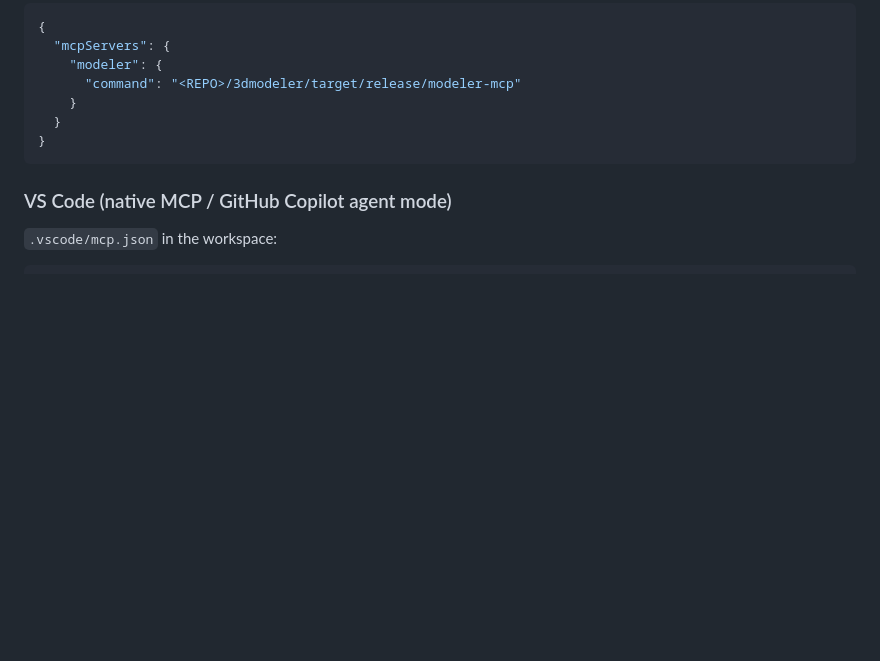
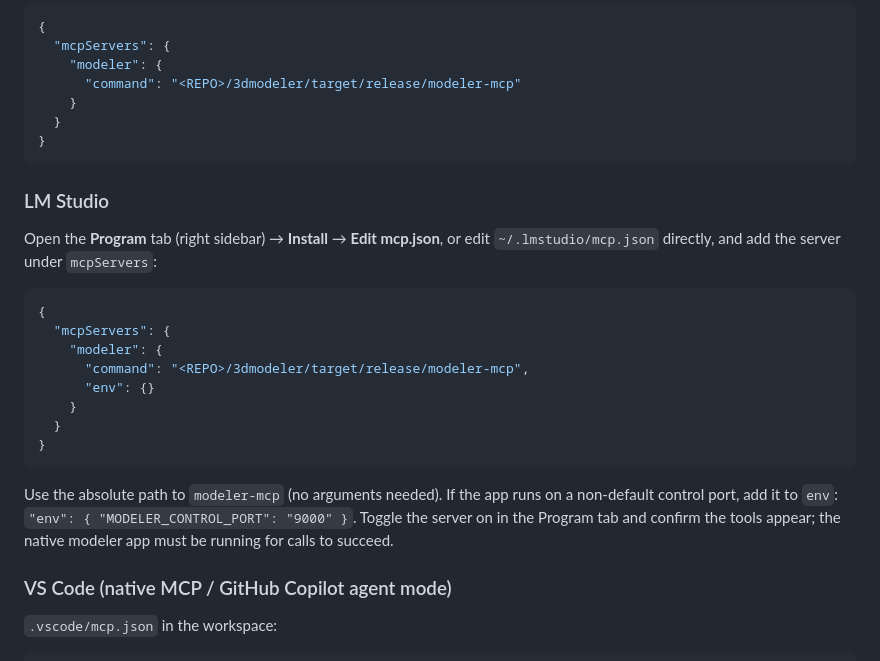
Before and after one commit to bartbeecoders/3dmodeler, a Markdown page: 3dmodeler/docs/mcp.md, the part around the change. GitHub-like rendering; blank space fills up the shorter version.

Commit message:
docs: LM Studio mcp.json snippet in the MCP setup guide
Co-Authored-By: Claude Fable 5 <noreply@anthropic.com>

````diff
--- a/3dmodeler/docs/mcp.md
+++ b/3dmodeler/docs/mcp.md
@@ -127,6 +127,29 @@ in the project:
 }
 ```
 
+### LM Studio
+
+Open the **Program** tab (right sidebar) → **Install** → **Edit mcp.json**,
+or edit `~/.lmstudio/mcp.json` directly, and add the server under
+`mcpServers`:
+
+```json
+{
+  "mcpServers": {
+    "modeler": {
+      "command": "<REPO>/3dmodeler/target/release/modeler-mcp",
+      "env": {}
+    }
+  }
+}
+```
+
+Use the absolute path to `modeler-mcp` (no arguments needed). If the app
+runs on a non-default control port, add it to `env`:
+`"env": { "MODELER_CONTROL_PORT": "9000" }`. Toggle the server on in the
+Program tab and confirm the tools appear; the native modeler app must be
+running for calls to succeed.
+
 ### VS Code (native MCP / GitHub Copilot agent mode)
 
 `.vscode/mcp.json` in the workspace:
````
